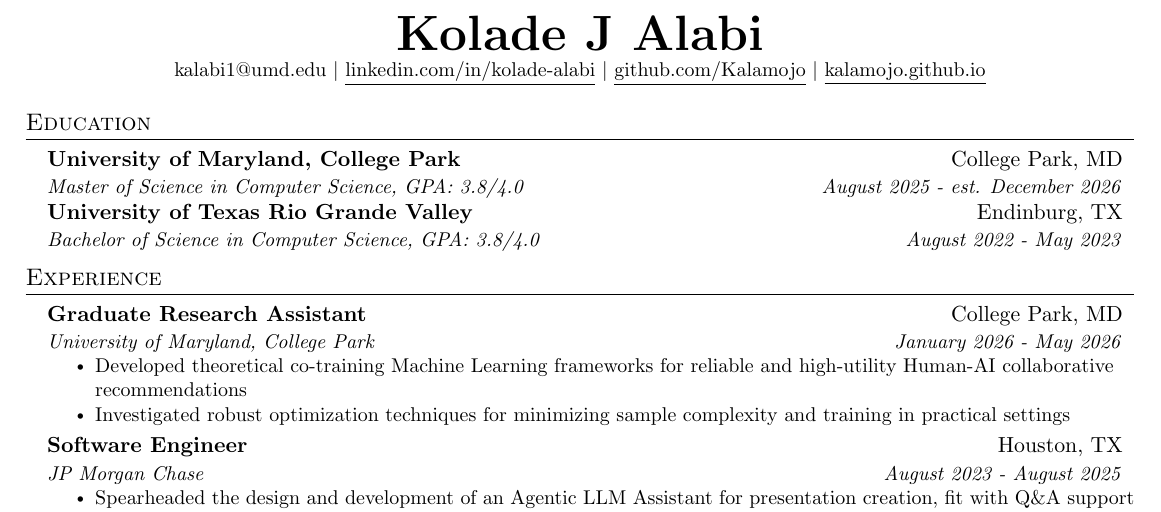
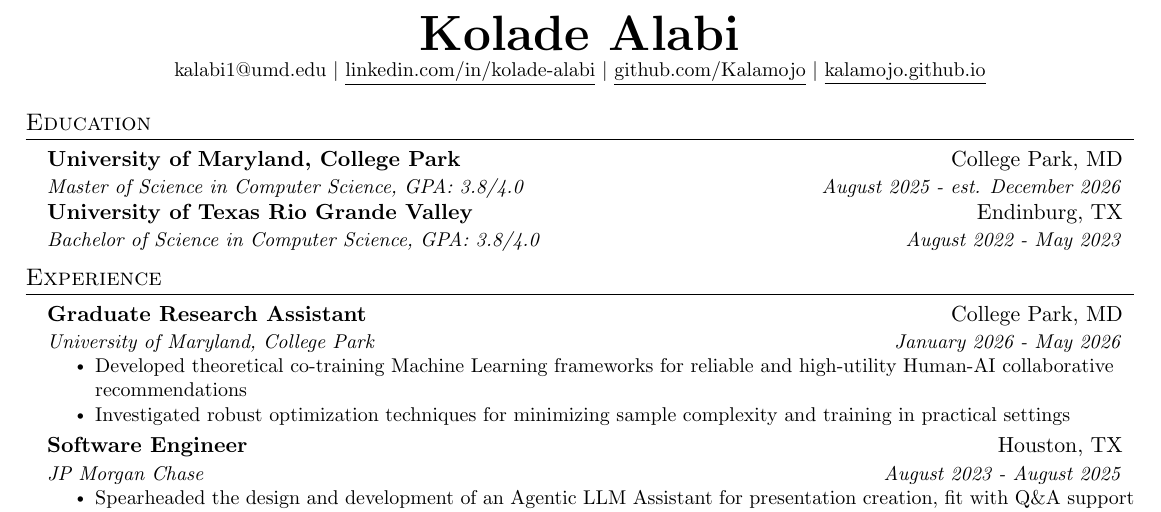
Before and after one commit to Kalamojo/Resume, a LaTeX document (Kolade_J_Alabi.tex): part of the page, cut so that both start at the same text. Compiled offline with pdfLaTeX.

Commit message:
Reverting temporary update

```diff
--- a/Kolade_J_Alabi.tex
+++ b/Kolade_J_Alabi.tex
@@ -20,7 +20,7 @@
 % \end{tabular*}
 
 \begin{center}
-    \textbf{\Huge \scshape Kolade J Alabi} \\ \vspace{1pt}
+    \textbf{\Huge \scshape Kolade Alabi} \\ \vspace{1pt}
     \small \href{mailto:kalabi1@umd.edu}{kalabi1@umd.edu} $|$
     \href{https://linkedin.com/in/kolade-alabi}{\underline{linkedin.com/in/kolade-alabi}} $|$
     \href{https://github.com/Kalamojo}{\underline{github.com/Kalamojo}} $|$
```
